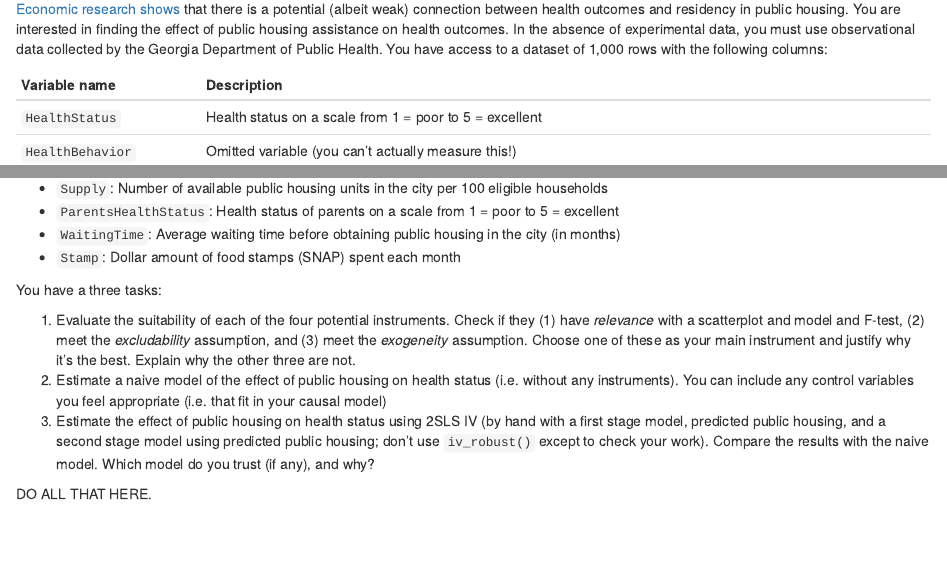
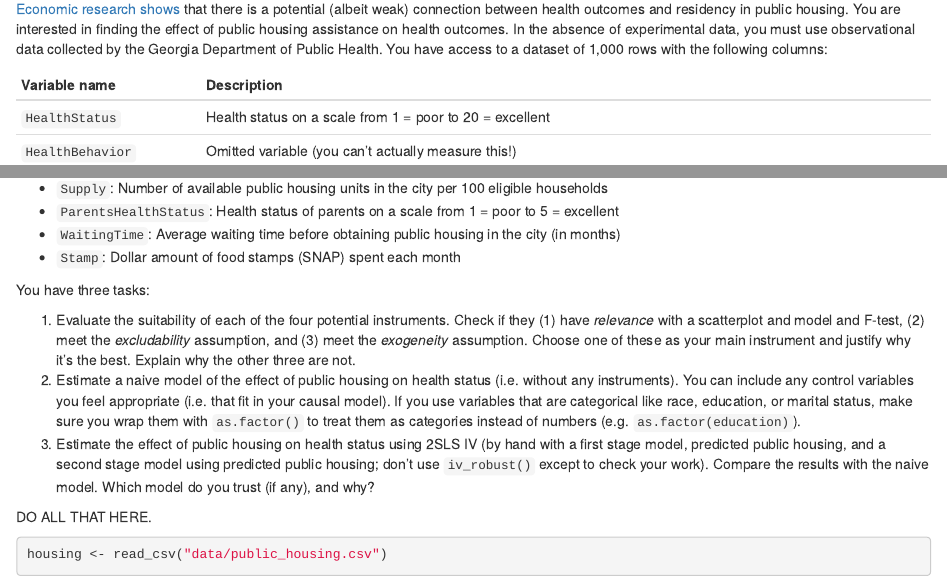
Before and after one commit to andrewheiss/evalf19.classes.andrewheiss.com, an R Markdown document (static/files/problem-set-9/your-name_problem-set-9.Rmd): the page in a window 1100 px wide, from 1940 px down, and a second part further down, joined at a grey line. Rendered offline with R 4.5, knitr and Pandoc, with nearby package versions.

Commit message:
Fix minor typos

````diff
--- a/static/files/problem-set-9/your-name_problem-set-9.Rmd
+++ b/static/files/problem-set-9/your-name_problem-set-9.Rmd
@@ -99,7 +99,7 @@ ANSWER HERE
 
 | Variable name         | Description                                                                      |
 | --------------------- | -------------------------------------------------------------------------------- |
-| `HealthStatus`        | Health status on a scale from 1 = poor to 5 = excellent                          |
+| `HealthStatus`        | Health status on a scale from 1 = poor to 20 = excellent                         |
 | `HealthBehavior`      | Omitted variable (you can't actually measure this!)                              |
 | `PublicHousing`       | Number of years spent in public housing                                          |
 | `Supply`              | Number of available public housing units in the city per 100 eligible households |
@@ -122,10 +122,14 @@ This data includes four potential instruments:
 - `WaitingTime`: Average waiting time before obtaining public housing in the city (in months)
 - `Stamp`: Dollar amount of food stamps (SNAP) spent each month
 
-You have a three tasks:
+You have three tasks:
 
 1. Evaluate the suitability of each of the four potential instruments. Check if they (1) have *relevance* with a scatterplot and model and F-test, (2) meet the *excludability* assumption, and (3) meet the *exogeneity* assumption. Choose one of these as your main instrument and justify why it's the best. Explain why the other three are not.
-2. Estimate a naive model of the effect of public housing on health status (i.e. without any instruments). You can include any control variables you feel appropriate (i.e. that fit in your causal model)
+2. Estimate a naive model of the effect of public housing on health status (i.e. without any instruments). You can include any control variables you feel appropriate (i.e. that fit in your causal model). If you use variables that are categorical like race, education, or marital status, make sure you wrap them with `as.factor()` to treat them as categories instead of numbers (e.g. `as.factor(education)`).
 3. Estimate the effect of public housing on health status using 2SLS IV (by hand with a first stage model, predicted public housing, and a second stage model using predicted public housing; don't use `iv_robust()` except to check your work). Compare the results with the naive model. Which model do you trust (if any), and why?
 
 DO ALL THAT HERE.
+
+```{r load-housing-data, message=FALSE}
+housing <- read_csv("data/public_housing.csv")
+```
````
Also changed, not shown: static/files/problem-set-9/your-name_problem-set-9.Rmd (2 more changed lines), 1 other file.
